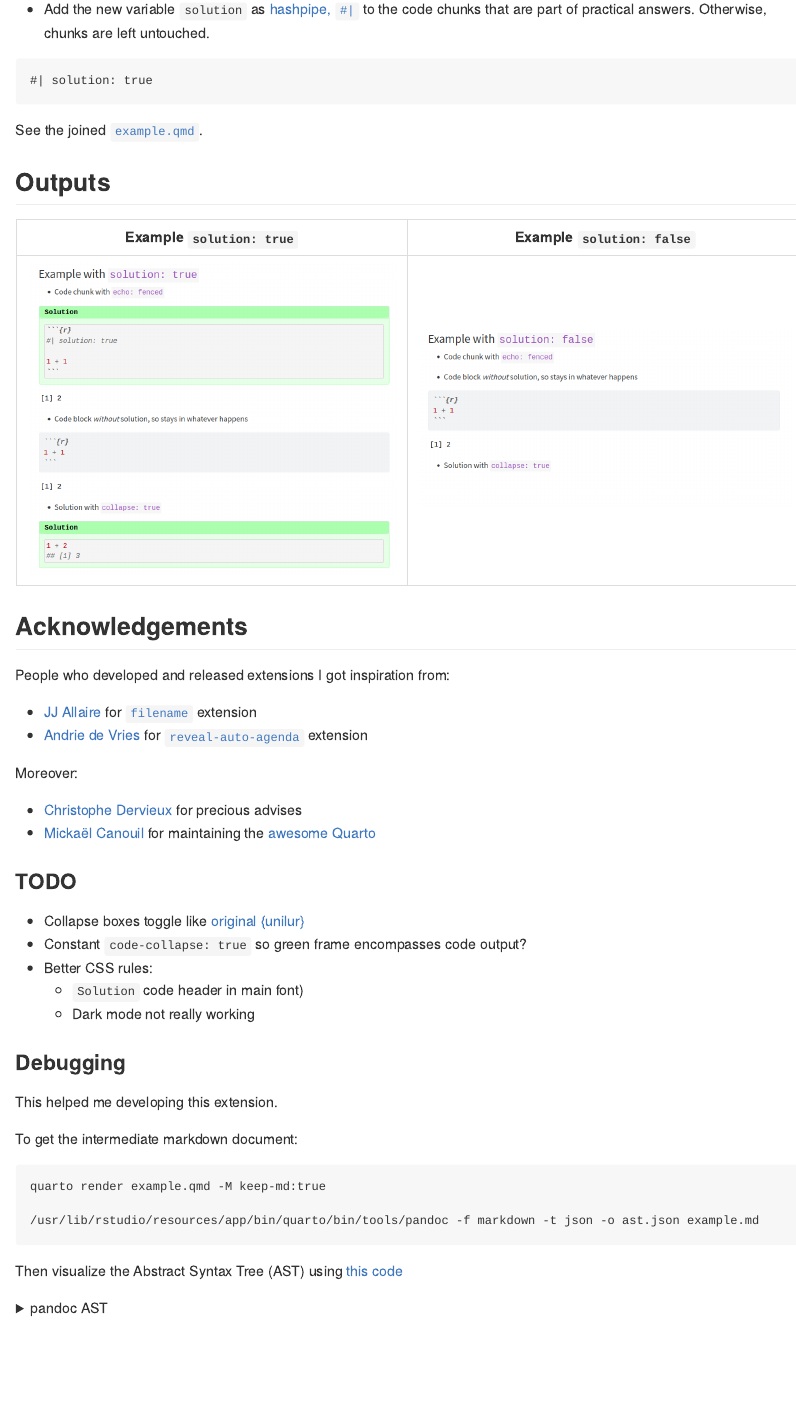
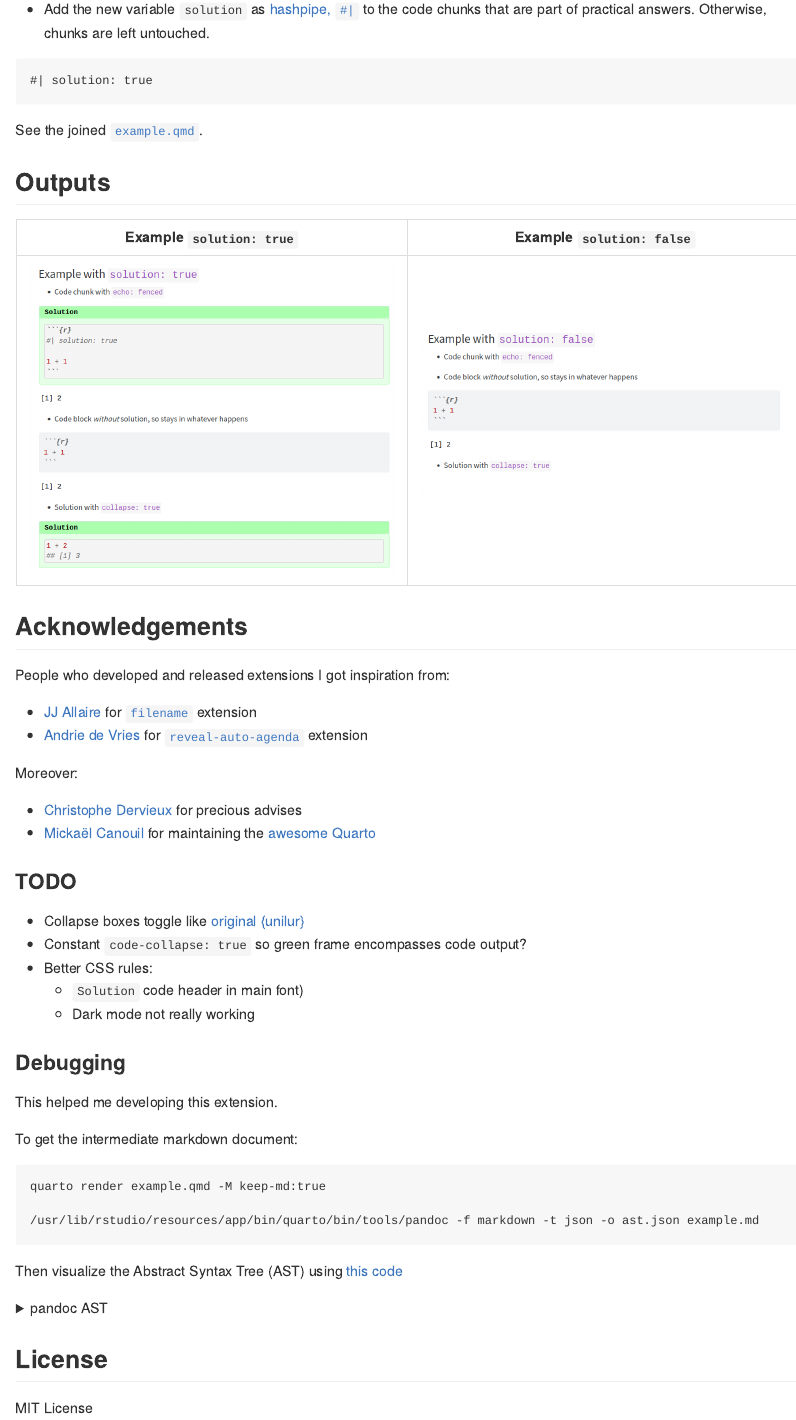
Before and after one commit to ginolhac/unilur, a Quarto document (README.qmd): the page in a window 1100 px wide, from 780 px down. The pictures show the output file README.md that the author committed with the source, drawn offline in the style of GitHub.

Commit message:
add correct link

````diff
--- a/README.qmd
+++ b/README.qmd
@@ -55,7 +55,7 @@ People who developed and released extensions I got inspiration from:
 
 Moreover:
 
--   [Christophe Dervieux]() for precious advises
+-   [Christophe Dervieux](https://github.com/cderv) for precious advises
 -   [Mickaël Canouil](https://github.com/mcanouil/) for maintaining the [awesome Quarto](https://github.com/mcanouil/awesome-quarto)
 
 ### TODO
@@ -91,3 +91,7 @@ xfun:::tree(
 ```
 
 </details>
+
+## License
+
+MIT License
````
Also changed, not shown: README.md, README.qmd (2 more changed lines).
